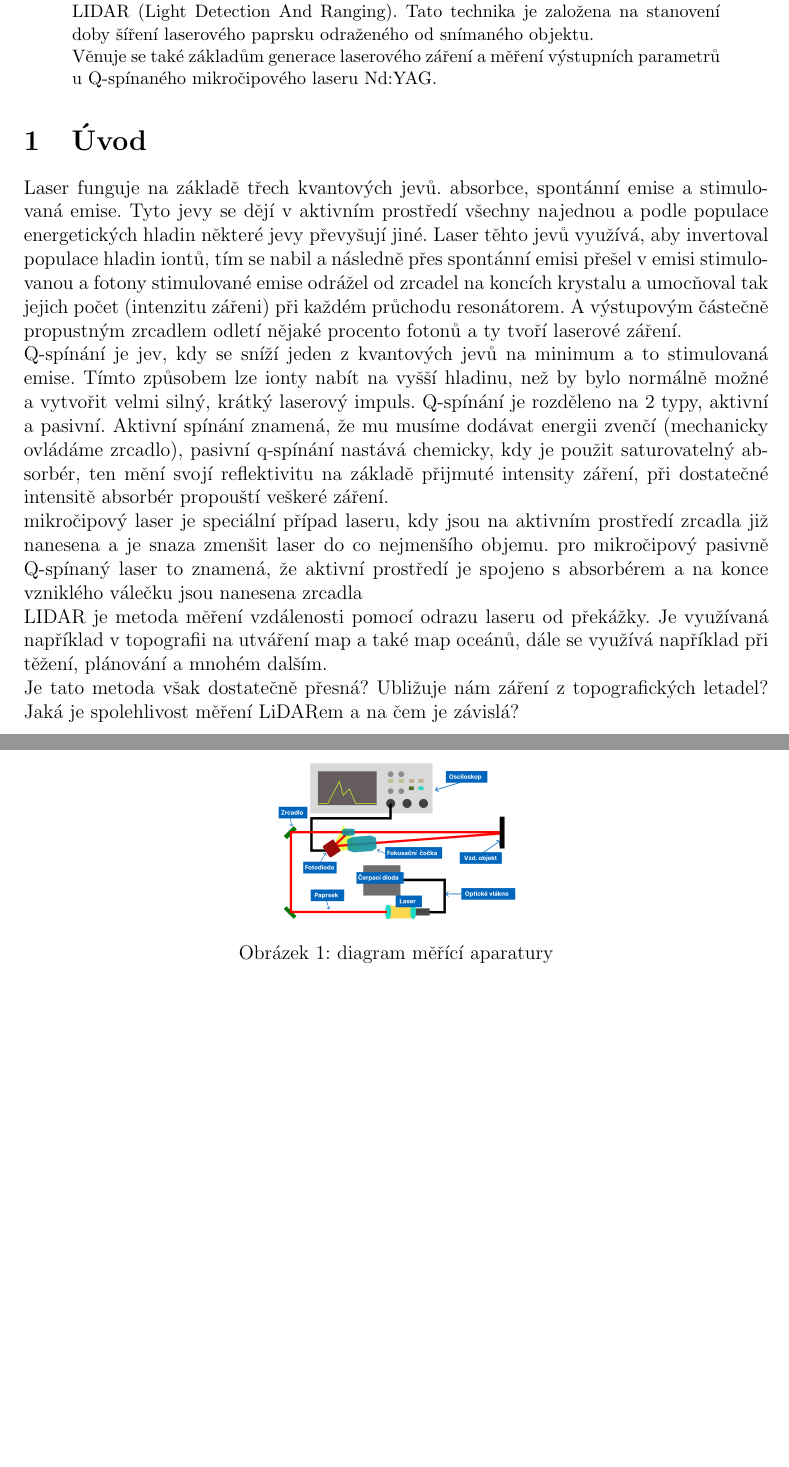
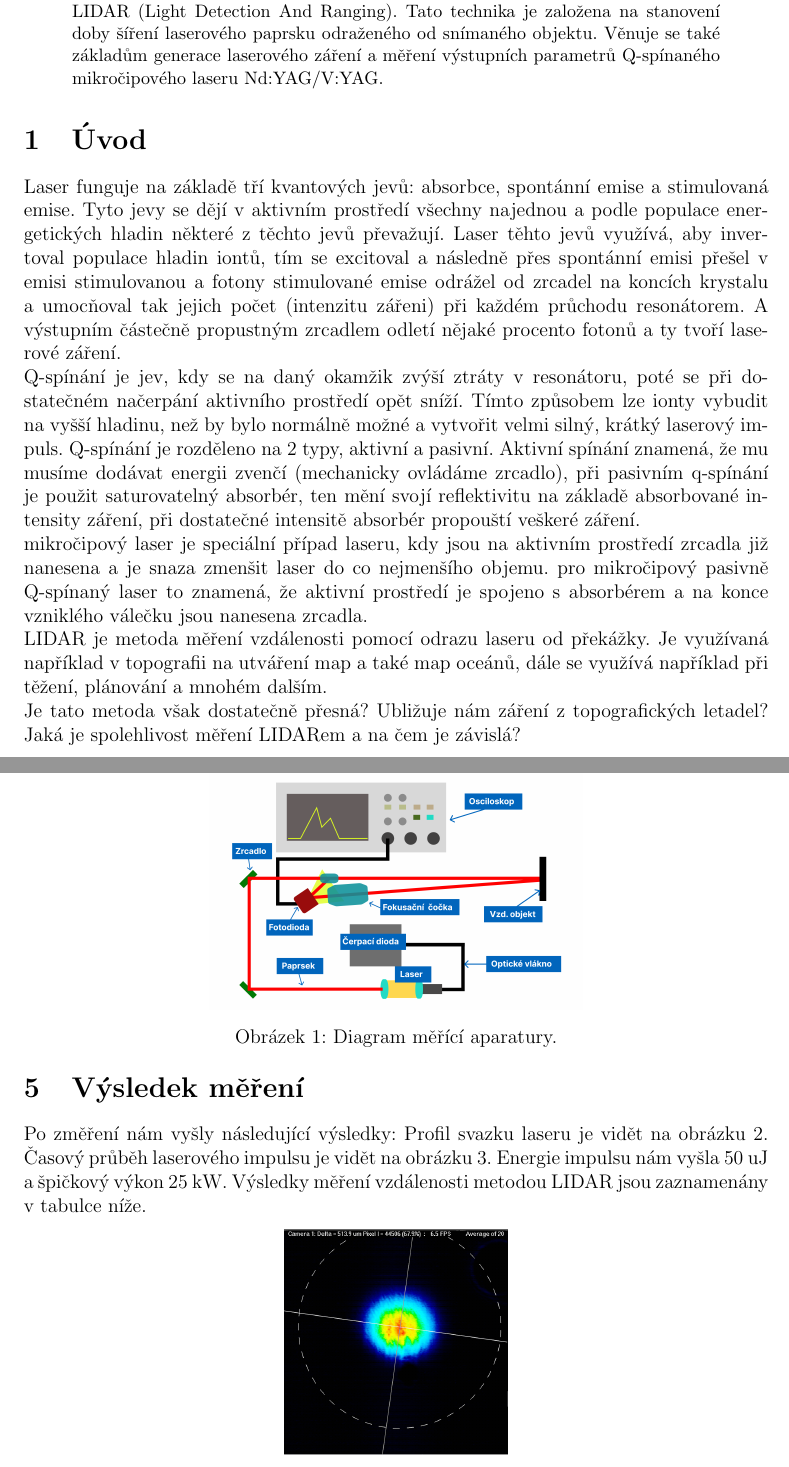
Before and after one commit to SkalkaJ/TV_FJFI, a LaTeX paper (Sbornik_TeX/main.tex): two parts of pages 1 and 2 of 4 before the commit and two parts of pages 1 and 3 of 4 after it, joined at a grey line, cut so that both start at the same text, the shorter picture padded with empty space. Compiled offline with pdfLaTeX.

```diff
--- a/Sbornik_TeX/main.tex
+++ b/Sbornik_TeX/main.tex
@@ -41,15 +41,15 @@
 \maketitle \thispagestyle{empty}
 
 \begin{abstract} \noindent
-    Náš příspěvek se zaměřuje na aplikaci technologie dálkového měření vzdálenosti - LIDAR (Light Detection And Ranging). Tato technika je založena na stanovení doby šíření laserového paprsku odraženého od snímaného objektu. \\Věnuje se také základům generace laserového záření a měření výstupních parametrů u Q-spínaného mikročipového laseru Nd:YAG.\end{abstract}
+    Náš příspěvek se zaměřuje na aplikaci technologie dálkového měření vzdálenosti - LIDAR (Light Detection And Ranging). Tato technika je založena na stanovení doby šíření laserového paprsku odraženého od snímaného objektu. Věnuje se také základům generace laserového záření a měření výstupních parametrů Q-spínaného mikročipového laseru Nd:YAG/V:YAG.\end{abstract}
 
 
 \section{Úvod}
-Laser funguje na základě třech kvantových jevů. absorbce, spontánní emise a stimulovaná emise. Tyto jevy se dějí v aktivním prostředí všechny najednou a podle populace energetických hladin některé jevy převyšují jiné. Laser těhto jevů využívá, aby invertoval populace hladin iontů, tím se nabil a následně přes spontánní emisi přešel v emisi stimulovanou a fotony stimulované emise odrážel od zrcadel na koncích krystalu a umocňoval tak jejich počet (intenzitu zářeni) při každém průchodu resonátorem. A výstupovým částečně propustným zrcadlem odletí nějaké procento fotonů a ty tvoří laserové záření.
-\\Q-spínání je jev, kdy se sníží jeden z kvantových jevů na minimum a to stimulovaná emise. Tímto způsobem lze ionty nabít na vyšší hladinu, než by bylo normálně možné a vytvořit velmi silný, krátký laserový impuls. Q-spínání je rozděleno na 2 typy, aktivní a pasivní. Aktivní spínání znamená, že mu musíme dodávat energii zvenčí (mechanicky ovládáme zrcadlo), pasivní q-spínání nastává chemicky, kdy je použit saturovatelný absorbér, ten mění svojí reflektivitu na základě přijmuté intensity záření, při dostatečné intensitě absorbér propouští veškeré záření.
-\\mikročipový laser je speciální případ laseru, kdy jsou na aktivním prostředí zrcadla již nanesena a je snaza zmenšit laser do co nejmenšího objemu. pro mikročipový pasivně Q-spínaný laser to znamená, že aktivní prostředí je spojeno s absorbérem a na konce vzniklého válečku jsou nanesena zrcadla
+Laser funguje na základě tří kvantových jevů: absorbce, spontánní emise a stimulovaná emise. Tyto jevy se dějí v aktivním prostředí všechny najednou a podle populace energetických hladin některé z těchto jevů převažují. Laser těhto jevů využívá, aby invertoval populace hladin iontů, tím se excitoval a následně přes spontánní emisi přešel v emisi stimulovanou a fotony stimulované emise odrážel od zrcadel na koncích krystalu a umocňoval tak jejich počet (intenzitu zářeni) při každém průchodu resonátorem. A výstupním částečně propustným zrcadlem odletí nějaké procento fotonů a ty tvoří laserové záření.
+\\Q-spínání je jev, kdy se na daný okamžik zvýší ztráty v resonátoru, poté se při dostatečném načerpání aktivního prostředí opět sníží. Tímto způsobem lze ionty vybudit na vyšší hladinu, než by bylo normálně možné a vytvořit velmi silný, krátký laserový impuls. Q-spínání je rozděleno na 2 typy, aktivní a pasivní. Aktivní spínání znamená, že mu musíme dodávat energii zvenčí (mechanicky ovládáme zrcadlo), při pasivním q-spínání je použit saturovatelný absorbér, ten mění svojí reflektivitu na základě absorbované intensity záření, při dostatečné intensitě absorbér propouští veškeré záření.
+\\mikročipový laser je speciální případ laseru, kdy jsou na aktivním prostředí zrcadla již nanesena a je snaza zmenšit laser do co nejmenšího objemu. pro mikročipový pasivně Q-spínaný laser to znamená, že aktivní prostředí je spojeno s absorbérem a na konce vzniklého válečku jsou nanesena zrcadla.
 \\LIDAR je metoda měření vzdálenosti pomocí odrazu laseru od překážky. Je využívaná například v topografii na utváření map a také map oceánů, dále se využívá například při těžení, plánování a mnohém dalším.
-\\Je tato metoda však dostatečně přesná? Ubližuje nám záření z topografických letadel? Jaká je spolehlivost měření LiDARem a na čem je závislá?
+\\Je tato metoda však dostatečně přesná? Ubližuje nám záření z topografických letadel? Jaká je spolehlivost měření LIDARem a na čem je závislá?
 
 
 \section{Popis našeho laseru}
@@ -65,13 +65,21 @@
 \begin{figure}[h]
     \centering
-    \includegraphics[width=0.36\textwidth]{Diagram měření.png}
-    \caption{diagram měřící aparatury}
+    \includegraphics[width=0.5\textwidth]{Diagram měření.png}
+    \caption{Diagram měřící aparatury.}
 \end{figure}
+
 \pagebreak
 \section{Výsledek měření}
+Po změření nám vyšly následující výsledky:
+Profil svazku laseru je vidět na obrázku 2.
+Časový průběh laserového impulsu je vidět na obrázku 3.
+Energie impulsu nám vyšla 50 uJ a špičkový výkon 25 kW.
+Výsledky měření vzdálenosti metodou LIDAR jsou zaznamenány v tabulce níže.
+
 
 \begin{figure}[h!]
     \centering
-    \includegraphics[width=0.5\textwidth]{profil.png}
-    \caption{Profil svazku laseru}
+    \includegraphics[width=0.3
+    \textwidth]{profil.png}
+    \caption{Profil svazku laseru.}
 \end{figure}
```
Also changed, not shown: Sbornik_TeX/main.pdf, Sbornik_TeX/main.tex (21 more changed lines), 6 other files.
